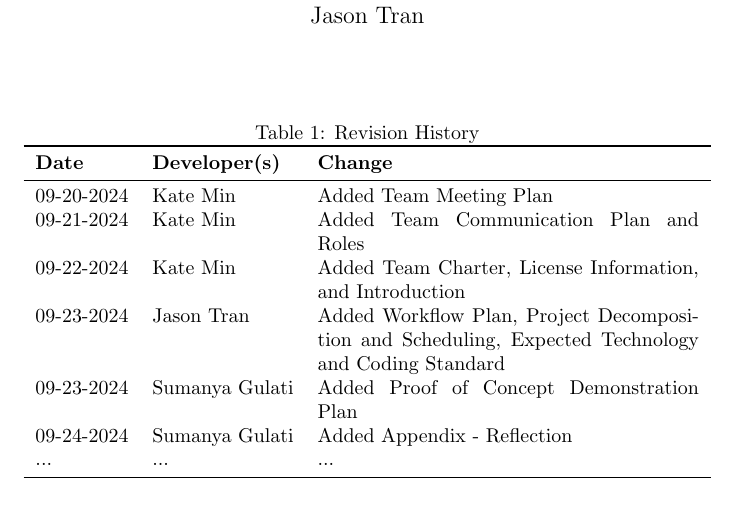
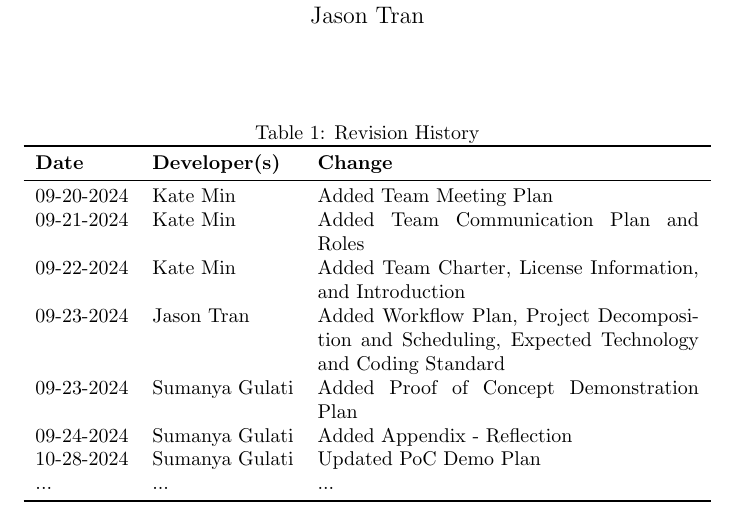
Before and after one commit to SumanyaG/Alkalytics, a LaTeX document (docs/DevelopmentPlan/DevelopmentPlan.tex): part of page 1 of 14, cut so that both start at the same text. Compiled offline with pdfLaTeX.

Commit message:
fixup! doc(DevelopmentPlan): updated revision history

```diff
--- a/docs/DevelopmentPlan/DevelopmentPlan.tex
+++ b/docs/DevelopmentPlan/DevelopmentPlan.tex
@@ -31,6 +31,7 @@ Introduction\\
 Coding Standard\\
 09-23-2024 & Sumanya Gulati & Added Proof of Concept Demonstration Plan\\
 09-24-2024 & Sumanya Gulati & Added Appendix - Reflection\\
+10-28-2024 & Sumanya Gulati & Updated PoC Demo Plan\\
 ... & ... & ...\\
 \bottomrule
 \label{table:1}
```
